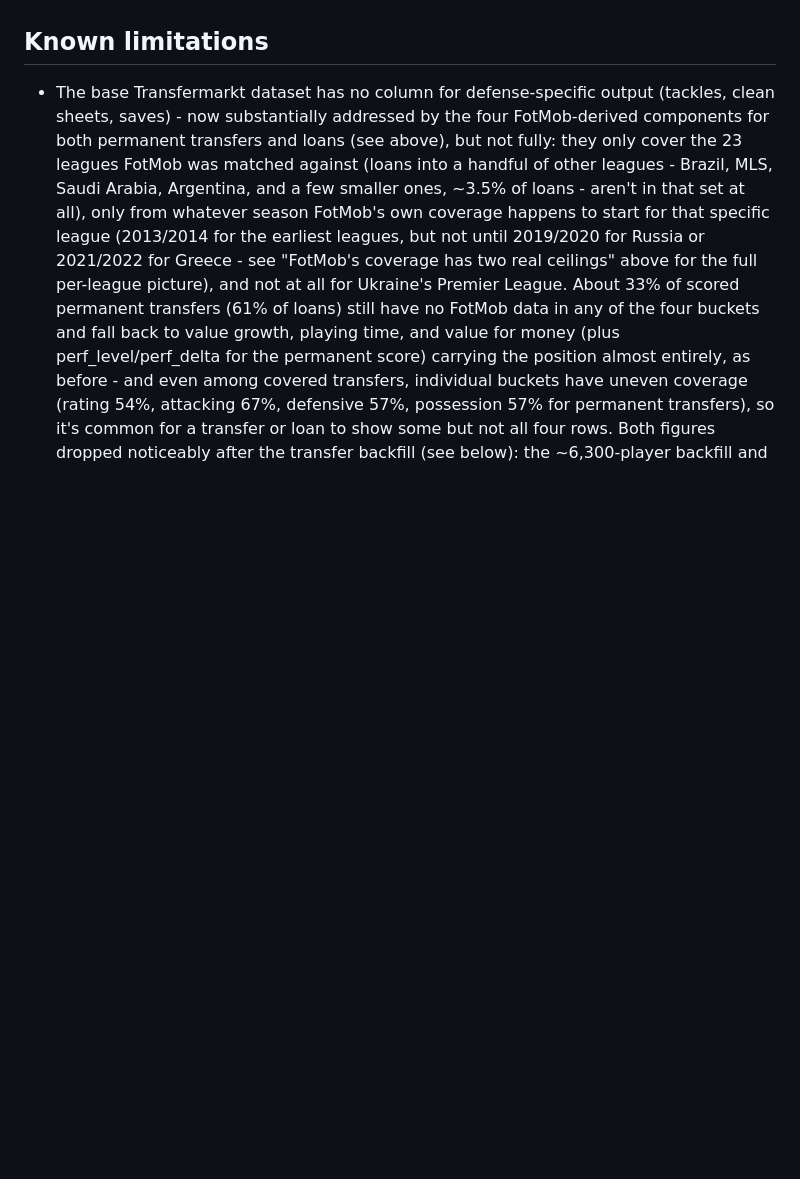
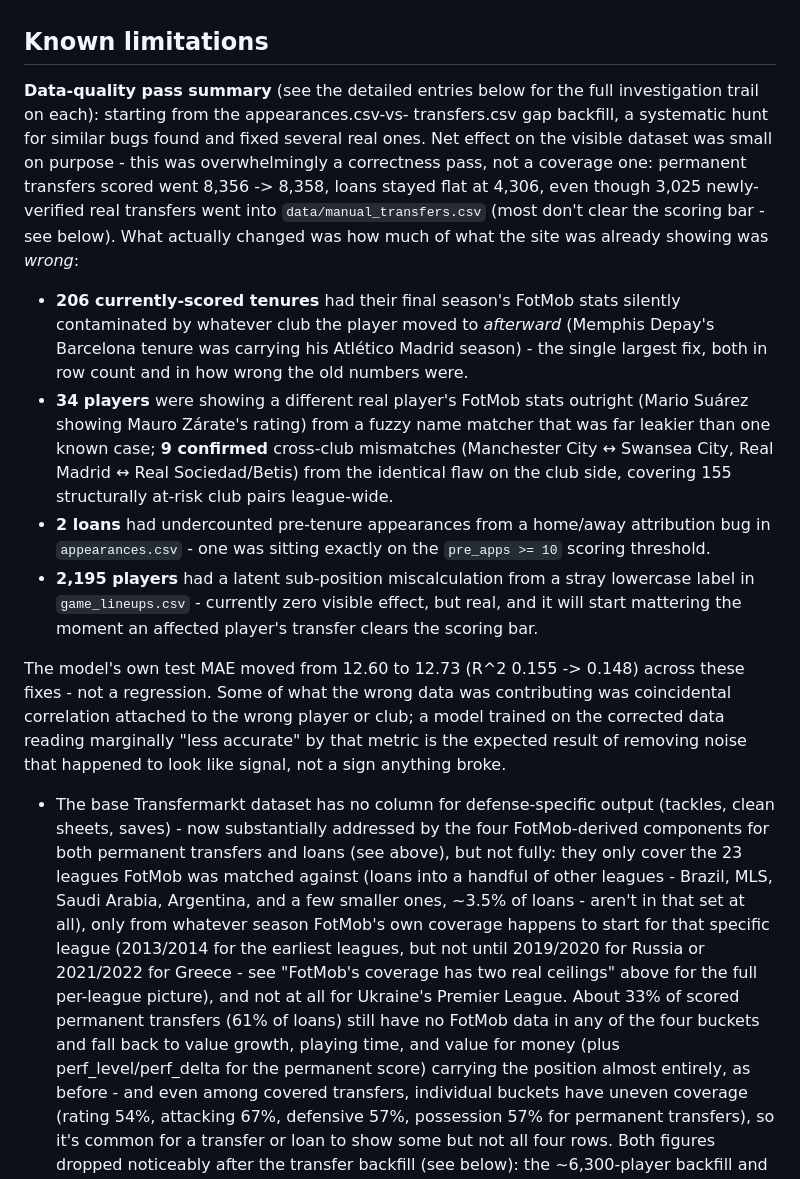
Before and after one commit to ethandreese/transfer-success-predictor, a Markdown page: README.md, the part around the change. GitHub-like rendering; blank space fills up the shorter version.

Commit message:
Add a summary of this session's data-quality pass to the README
A quick top-line recap ahead of the detailed Known limitations entries:
what changed in the visible dataset (barely, on purpose), what was
actually wrong and got fixed (season contamination, identity mismatches,
undercounted appearances, a sub-position bug), and why the model's own
MAE/R^2 moving slightly worse across these fixes is expected, not a
regression.

Co-Authored-By: Claude Sonnet 5 <noreply@anthropic.com>

```diff
--- a/README.md
+++ b/README.md
@@ -878,6 +878,42 @@ already be similar on it by construction, trivializing the comparison).
   point gap between them.
 
 ## Known limitations
+
+**Data-quality pass summary** (see the detailed entries below for the full
+investigation trail on each): starting from the appearances.csv-vs-
+transfers.csv gap backfill, a systematic hunt for similar bugs found and
+fixed several real ones. Net effect on the visible dataset was small on
+purpose - this was overwhelmingly a correctness pass, not a coverage one:
+permanent transfers scored went 8,356 -> 8,358, loans stayed flat at 4,306,
+even though 3,025 newly-verified real transfers went into
+`data/manual_transfers.csv` (most don't clear the scoring bar - see below).
+What actually changed was how much of what the site was already showing
+was *wrong*:
+- **206 currently-scored tenures** had their final season's FotMob stats
+  silently contaminated by whatever club the player moved to *afterward*
+  (Memphis Depay's Barcelona tenure was carrying his Atlético Madrid
+  season) - the single largest fix, both in row count and in how wrong the
+  old numbers were.
+- **34 players** were showing a different real player's FotMob stats
+  outright (Mario Suárez showing Mauro Zárate's rating) from a fuzzy name
+  matcher that was far leakier than one known case; **9 confirmed**
+  cross-club mismatches (Manchester City ↔ Swansea City, Real Madrid ↔
+  Real Sociedad/Betis) from the identical flaw on the club side, covering
+  155 structurally at-risk club pairs league-wide.
+- **2 loans** had undercounted pre-tenure appearances from a home/away
+  attribution bug in `appearances.csv` - one was sitting exactly on the
+  `pre_apps >= 10` scoring threshold.
+- **2,195 players** had a latent sub-position miscalculation from a stray
+  lowercase label in `game_lineups.csv` - currently zero visible effect,
+  but real, and it will start mattering the moment an affected player's
+  transfer clears the scoring bar.
+
+The model's own test MAE moved from 12.60 to 12.73 (R^2 0.155 -> 0.148)
+across these fixes - not a regression. Some of what the wrong data was
+contributing was coincidental correlation attached to the wrong player or
+club; a model trained on the corrected data reading marginally "less
+accurate" by that metric is the expected result of removing noise that
+happened to look like signal, not a sign anything broke.
 
 - The base Transfermarkt dataset has no column for defense-specific output
   (tackles, clean sheets, saves) - now substantially addressed by the four
```
